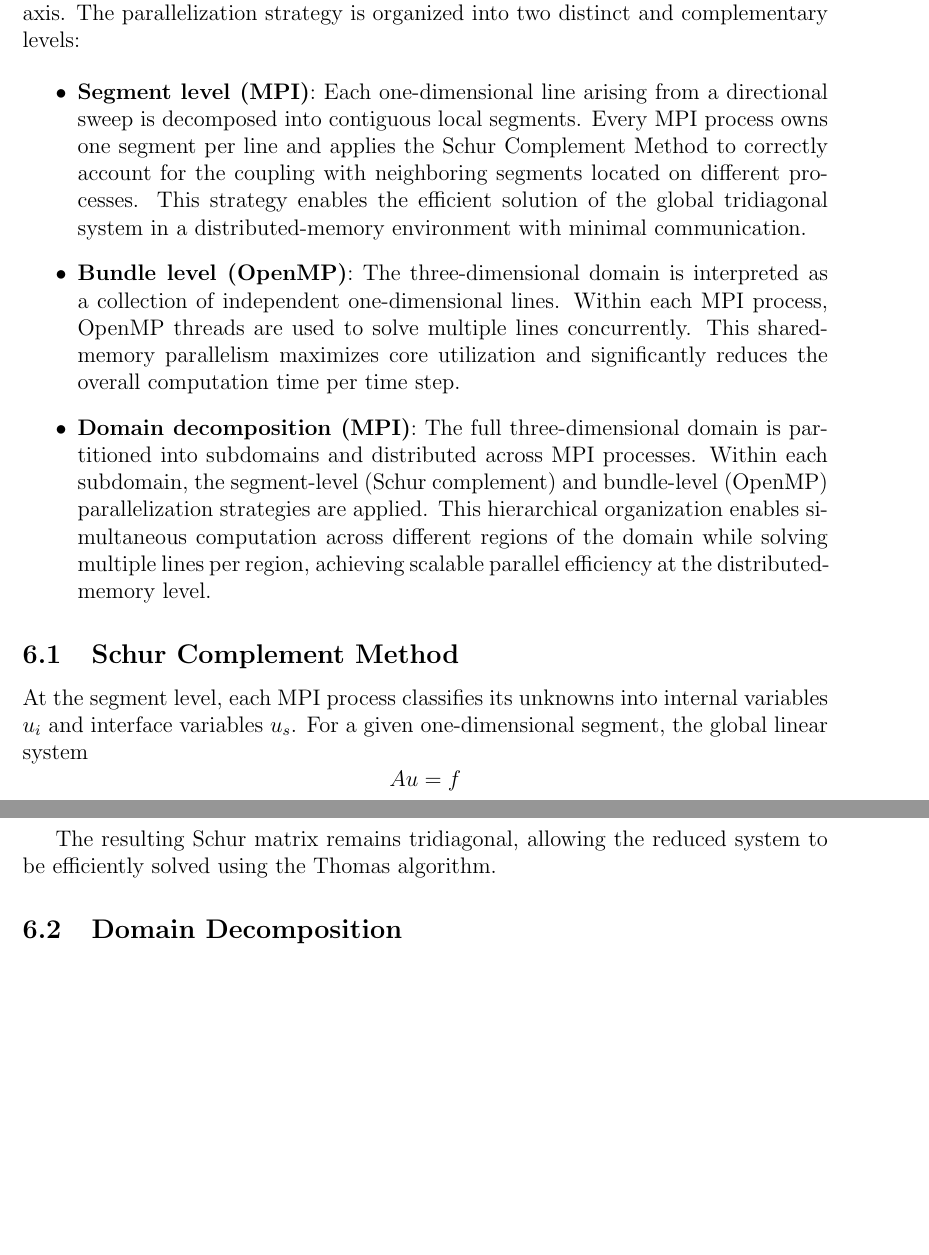
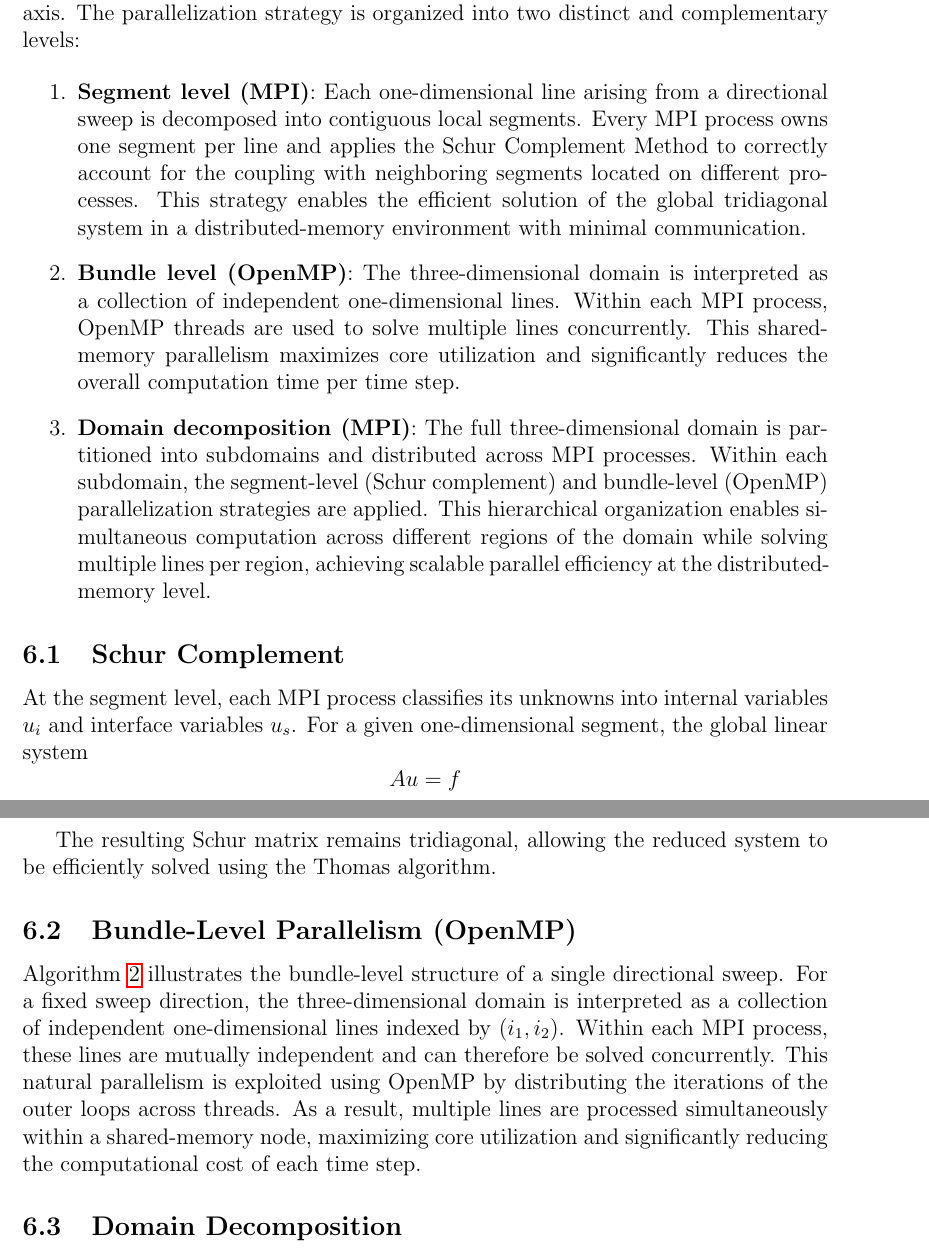
Before and after one commit to giovene44/HPSC_aerospace_project, a LaTeX document (project_module_a/report/report_mod_1.tex): two parts of pages 15 and 16 of 20, joined at a grey line, cut so that both start at the same text, the shorter picture padded with empty space. Compiled offline with pdfLaTeX.

Commit message:
modify report

```diff
--- a/project_module_a/report/report_mod_1.tex
+++ b/project_module_a/report/report_mod_1.tex
@@ -686,7 +687,7 @@ To overcome these limitations, a parallelization strategy based on the distribut
 
 Within the framework of Direction Splitting, a \emph{line} is defined as the set of grid points aligned along the current computational direction, for example along the $x$-axis. The parallelization strategy is organized into two distinct and complementary levels:
 
-\begin{itemize}
+\begin{enumerate}
     \item \textbf{Segment level (MPI)}:
     Each one-dimensional line arising from a directional sweep is decomposed into contiguous local segments. Every MPI process owns one segment per line and applies the Schur Complement Method to correctly account for the coupling with neighboring segments located on different processes. This strategy enables the efficient solution of the global tridiagonal system in a distributed-memory environment with minimal communication.
 
@@ -695,9 +696,9 @@ Within the framework of Direction Splitting, a \emph{line} is defined as the set
 
     \item \textbf{Domain decomposition (MPI)}:
     The full three-dimensional domain is partitioned into subdomains and distributed across MPI processes. Within each subdomain, the segment-level (Schur complement) and bundle-level (OpenMP) parallelization strategies are applied. This hierarchical organization enables simultaneous computation across different regions of the domain while solving multiple lines per region, achieving scalable parallel efficiency at the distributed-memory level.
-\end{itemize}
+\end{enumerate}
 
-\subsection{Schur Complement Method}
+\subsection{Schur Complement}
 
 At the segment level, each MPI process classifies its unknowns into internal variables $u_i$ and interface variables $u_s$. For a given one-dimensional segment, the global linear system
 \[
@@ -739,6 +740,11 @@ yields the reduced interface system (Schur complement)
 \end{equation}
 
 The resulting Schur matrix remains tridiagonal, allowing the reduced system to be efficiently solved using the Thomas algorithm.
+\subsection{Bundle-Level Parallelism (OpenMP)}
+Algorithm~\ref{alg:direction_splitting} illustrates the bundle-level structure of a single directional sweep. For a fixed sweep direction, the three-dimensional domain is interpreted as a collection of independent one-dimensional lines indexed by $(i_1,i_2)$. Within each MPI process, these lines are mutually independent and can therefore be solved concurrently. This natural parallelism is exploited using OpenMP by distributing the iterations of the outer loops across threads. As a result, multiple lines are processed simultaneously within a shared-memory node, maximizing core utilization and significantly reducing the computational cost of each time step.
+
+
+
 
 \subsection{Domain Decomposition}
 
```
Also changed, not shown: project_module_a/report/report_mod_1.tex (1 more changed lines).
